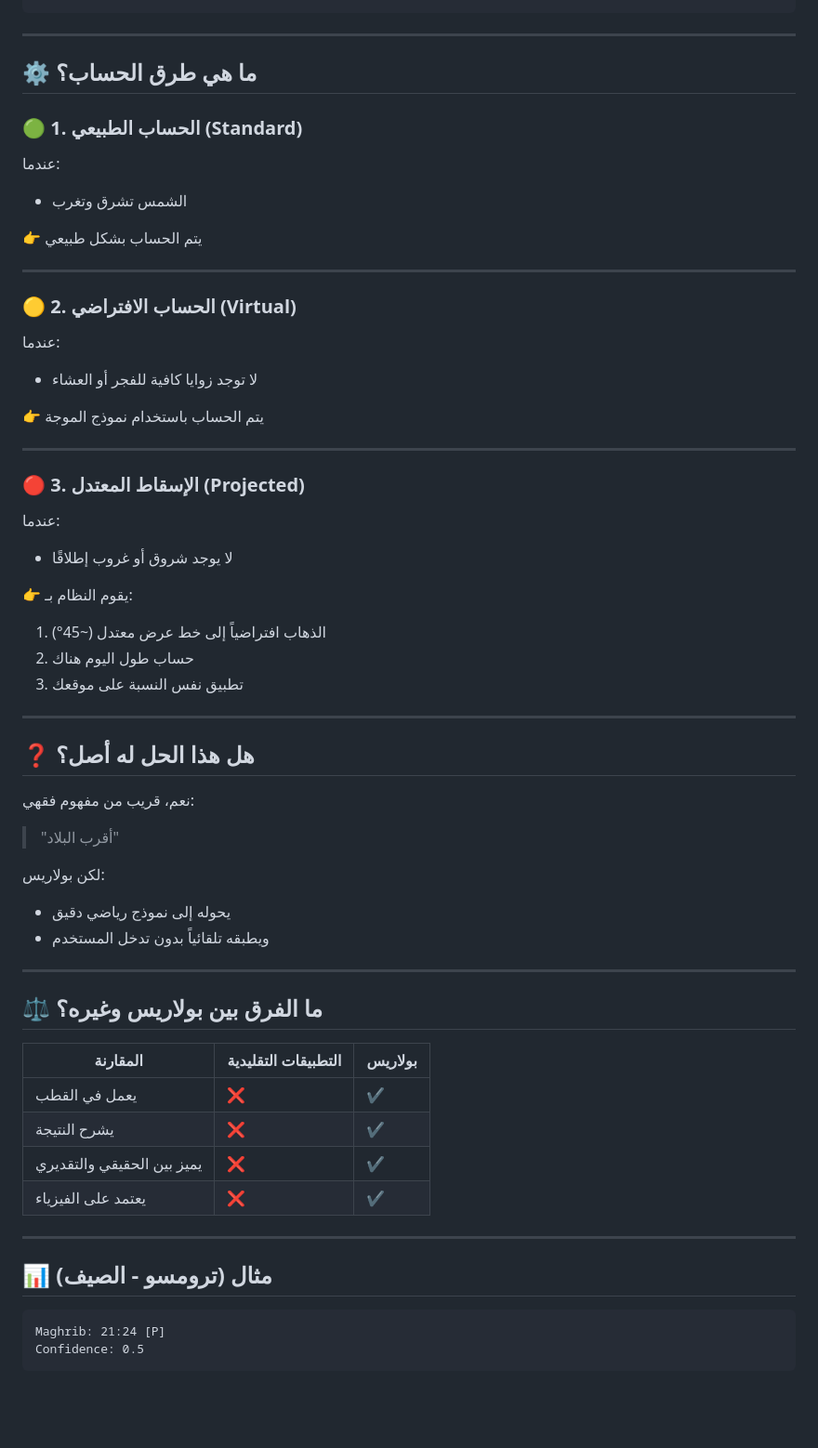
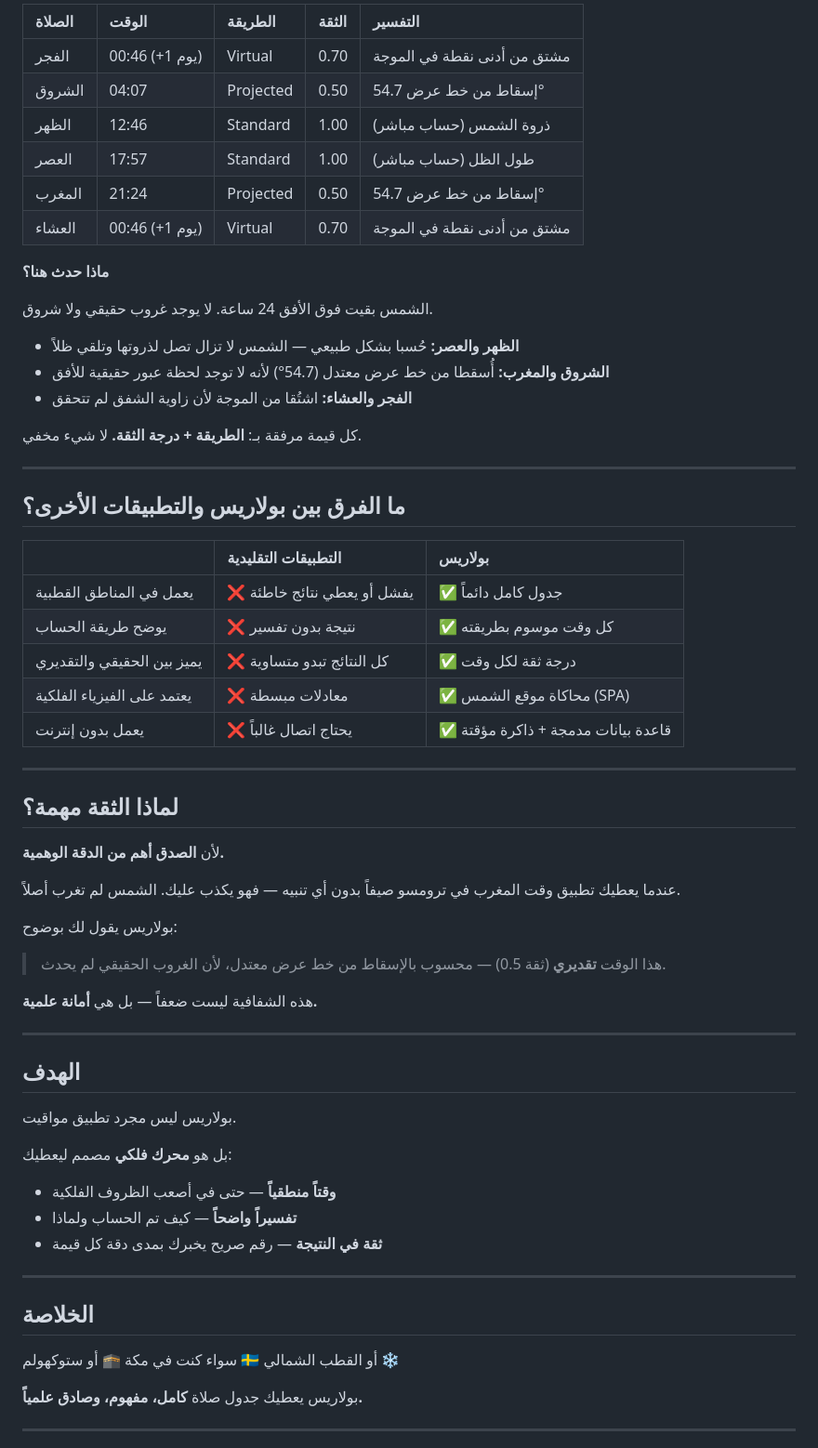
Before and after one commit to abdulwahed-sweden/polaris-chronos, a Markdown page: README_AR.md, the part around one of its changes. Shown at 93% size. Drawn GitHub-style; blank space fills up the shorter version.

````diff
--- a/README_AR.md
+++ b/README_AR.md
@@ -69,66 +81,69 @@
 ```
+
+| الصلاة | الوقت | الطريقة | الثقة | التفسير |
+|:-------|:------|:--------|:------|:--------|
+| الفجر | 00:46 (+1 يوم) | Virtual | 0.70 | مشتق من أدنى نقطة في الموجة |
+| الشروق | 04:07 | Projected | 0.50 | إسقاط من خط عرض 54.7° |
+| الظهر | 12:46 | Standard | 1.00 | ذروة الشمس (حساب مباشر) |
+| العصر | 17:57 | Standard | 1.00 | طول الظل (حساب مباشر) |
+| المغرب | 21:24 | Projected | 0.50 | إسقاط من خط عرض 54.7° |
+| العشاء | 00:46 (+1 يوم) | Virtual | 0.70 | مشتق من أدنى نقطة في الموجة |
+
+**ماذا حدث هنا؟**
+
+الشمس بقيت فوق الأفق 24 ساعة. لا يوجد غروب حقيقي ولا شروق.
+
+- **الظهر والعصر:** حُسبا بشكل طبيعي — الشمس لا تزال تصل لذروتها وتلقي ظلاً
+- **الشروق والمغرب:** أُسقطا من خط عرض معتدل (54.7°) لأنه لا توجد لحظة عبور حقيقية للأفق
+- **الفجر والعشاء:** اشتُقا من الموجة لأن زاوية الشفق لم تتحقق
+
+كل قيمة مرفقة بـ: **الطريقة + درجة الثقة.** لا شيء مخفي.
 
 ---
 
-## ⚙️ ما هي طرق الحساب؟
+## ما الفرق بين بولاريس والتطبيقات الأخرى؟
 
-### 🟢 1. الحساب الطبيعي (Standard)
-عندما:
-- الشمس تشرق وتغرب
-
-👉 يتم الحساب بشكل طبيعي
+| | التطبيقات التقليدية | بولاريس |
+|:--|:---------------------|:---------|
+| يعمل في المناطق القطبية | ❌ يفشل أو يعطي نتائج خاطئة | ✅ جدول كامل دائماً |
+| يوضح طريقة الحساب | ❌ نتيجة بدون تفسير | ✅ كل وقت موسوم بطريقته |
+| يميز بين الحقيقي والتقديري | ❌ كل النتائج تبدو متساوية | ✅ درجة ثقة لكل وقت |
+| يعتمد على الفيزياء الفلكية | ❌ معادلات مبسطة | ✅ محاكاة موقع الشمس (SPA) |
+| يعمل بدون إنترنت | ❌ يحتاج اتصال غالباً | ✅ قاعدة بيانات مدمجة + ذاكرة مؤقتة |
 
 ---
 
-### 🟡 2. الحساب الافتراضي (Virtual)
+## لماذا الثقة مهمة؟
 
-عندما:
-- لا توجد زوايا كافية للفجر أو العشاء
+لأن **الصدق أهم من الدقة الوهمية.**
 
-👉 يتم الحساب باستخدام نموذج الموجة
+عندما يعطيك تطبيق وقت المغرب في ترومسو صيفاً بدون أي تنبيه — فهو يكذب عليك. الشمس لم تغرب أصلاً.
+
+بولاريس يقول لك بوضوح:
+
+> هذا الوقت **تقديري** (ثقة 0.5) — محسوب بالإسقاط من خط عرض معتدل، لأن الغروب الحقيقي لم يحدث.
+
+هذه الشفافية ليست ضعفاً — بل هي **أمانة علمية.**
 
 ---
 
-### 🔴 3. الإسقاط المعتدل (Projected)
+## الهدف
 
-عندما:
-- لا يوجد شروق أو غروب إطلاقًا
+بولاريس ليس مجرد تطبيق مواقيت.
 
-👉 يقوم النظام بـ:
+بل هو **محرك فلكي** مصمم ليعطيك:
 
-1. الذهاب افتراضياً إلى خط عرض معتدل (~45°)
-2. حساب طول اليوم هناك
-3. تطبيق نفس النسبة على موقعك
+- **وقتاً منطقياً** — حتى في أصعب الظروف الفلكية
+- **تفسيراً واضحاً** — كيف تم الحساب ولماذا
+- **ثقة في النتيجة** — رقم صريح يخبرك بمدى دقة كل قيمة
 
 ---
 
-## ❓ هل هذا الحل له أصل؟
+## الخلاصة
 
-نعم، قريب من مفهوم فقهي:
+سواء كنت في مكة 🕋 أو ستوكهولم 🇸🇪 أو القطب الشمالي ❄️
 
-> "أقرب البلاد"
-
-لكن بولاريس:
-- يحوله إلى نموذج رياضي دقيق
-- ويطبقه تلقائياً بدون تدخل المستخدم
+بولاريس يعطيك جدول صلاة **كامل، مفهوم، وصادق علمياً.**
 
 ---
 
-## ⚖️ ما الفرق بين بولاريس وغيره؟
-
-| المقارنة | التطبيقات التقليدية | بولاريس |
-|--------|------------------|--------|
-| يعمل في القطب | ❌ | ✔️ |
-| يشرح النتيجة | ❌ | ✔️ |
-| يميز بين الحقيقي والتقديري | ❌ | ✔️ |
-| يعتمد على الفيزياء | ❌ | ✔️ |
-
----
-
-## 📊 مثال (ترومسو - الصيف)
-
-```
-Maghrib: 21:24 [P]
-Confidence: 0.5
-```
-
````
Also changed, not shown: other parts of README_AR.md (+55 -69 lines), README.md (+112 -102 lines).
